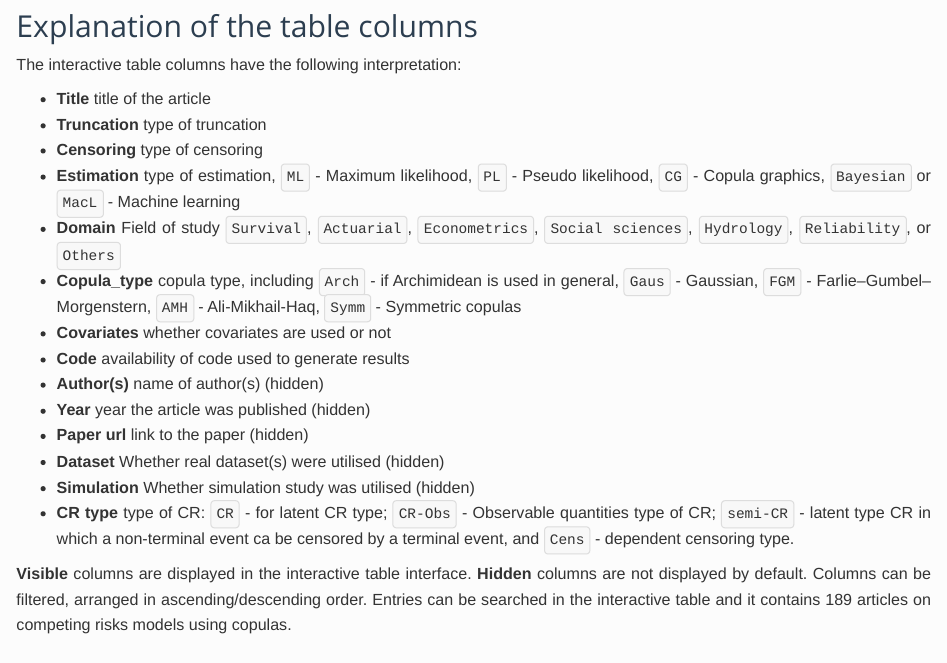
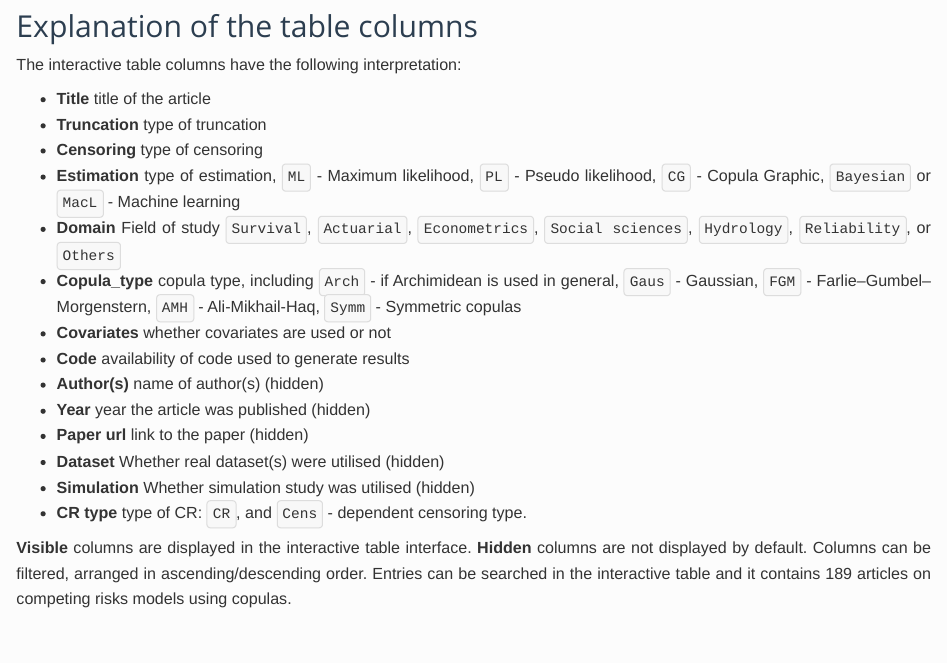
Before and after one commit to jmajakwara/Copula-CR, an R Markdown document (CR_Copulas.Rmd): the page in a window 1100 px wide, from 340 px down. Rendered offline with R 4.5, knitr and Pandoc, with nearby package versions; some code elsewhere in the file could not run offline.

Commit message:
CR_Copulas.Rmd updates

```diff
--- a/CR_Copulas.Rmd
+++ b/CR_Copulas.Rmd
@@ -48,7 +48,7 @@ The interactive table columns have the following interpretation:
 + **Title** title of the article
 + **Truncation** type of truncation
 + **Censoring** type of censoring
-+ **Estimation** type of estimation, `ML` - Maximum likelihood, `PL` - Pseudo likelihood, `CG` - Copula graphics, `Bayesian` or `MacL` - Machine learning
++ **Estimation** type of estimation, `ML` - Maximum likelihood, `PL` - Pseudo likelihood, `CG` - Copula Graphic, `Bayesian` or `MacL` - Machine learning
 + **Domain** Field of study `Survival`, `Actuarial`, `Econometrics`, `Social sciences`, `Hydrology`, `Reliability`, or `Others`
 + **Copula_type** copula type, including `Arch` - if Archimidean is used in general,  `Gaus` - Gaussian, `FGM` - Farlie–Gumbel–Morgenstern,  `AMH` - Ali-Mikhail-Haq, `Symm` - Symmetric copulas
 + **Covariates** whether covariates are used or not
@@ -58,7 +58,7 @@ The interactive table columns have the following interpretation:
 + **Paper url** link to the paper (hidden)
 + **Dataset** Whether real dataset(s) were utilised (hidden)
 + **Simulation** Whether simulation study was utilised (hidden)
-+ **CR type** type of CR: `CR` - for latent CR type; `CR-Obs` - Observable quantities type of CR; `semi-CR` - latent type CR in which a non-terminal event ca be censored by a terminal event, and `Cens` - dependent censoring type.
++ **CR type** type of CR: `CR`,  and `Cens` - dependent censoring type.
 
 \noindent \textbf{Note:} **Visible** columns are displayed in the interactive table interface. **Hidden** columns are not displayed by default. Columns can be filtered, arranged in ascending/descending order. Entries can be searched in the interactive table and it contains 189 articles on competing risks models using copulas.
 
```
